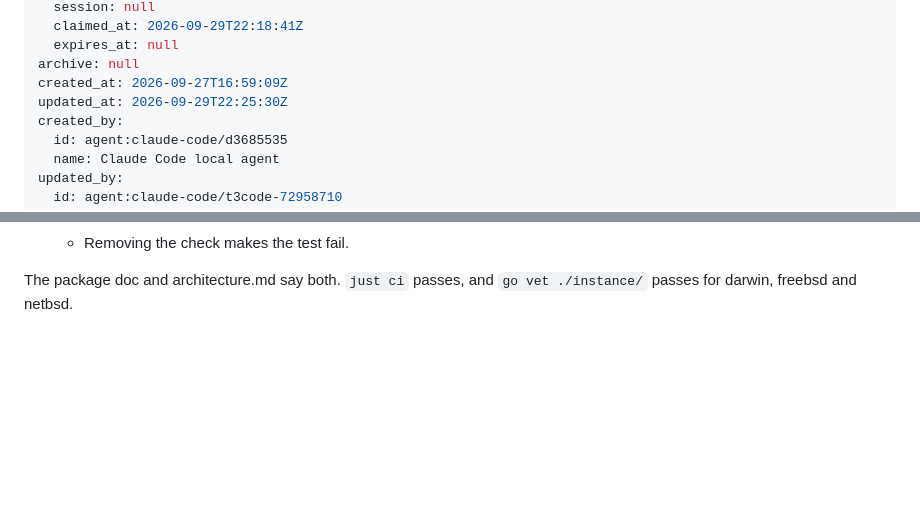
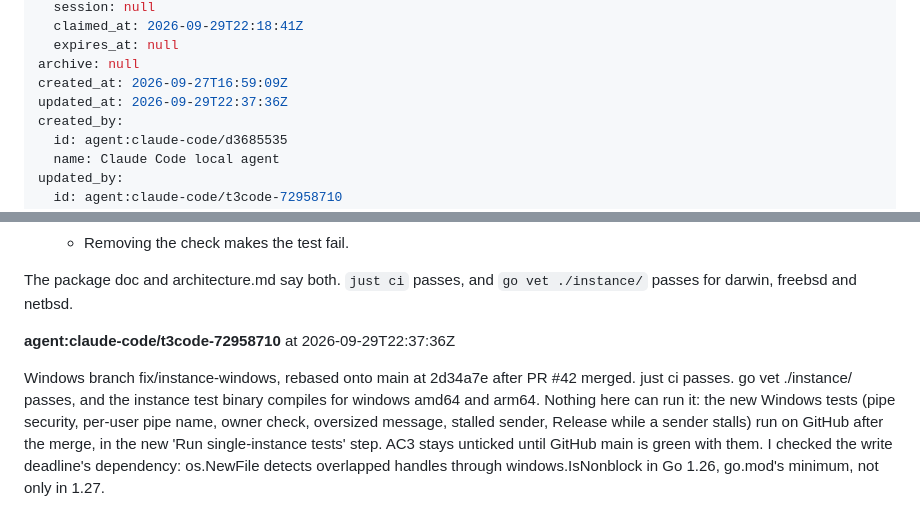
Before and after one commit to terva-sh/tuohi, a Markdown page: .tickets/tickets/TKT-01M3HWWRVGMZTXBYJ86FCTH0V8.md, 2 parts joined by grey strips. Drawn GitHub-style; blank space fills up the shorter version.

Commit message:
TKT-01M3HWWRVGMZTXBYJ86FCTH0V8 Harden the single-instance channel against other local users: Windows branch
Co-Authored-By: Claude Opus 5.5 (1M context) <noreply@anthropic.com>

```diff
--- a/.tickets/tickets/TKT-01M3HWWRVGMZTXBYJ86FCTH0V8.md
+++ b/.tickets/tickets/TKT-01M3HWWRVGMZTXBYJ86FCTH0V8.md
@@ -30,7 +30,7 @@ claim:
   expires_at: null
 archive: null
 created_at: 2026-09-27T16:59:09Z
-updated_at: 2026-09-29T22:25:30Z
+updated_at: 2026-09-29T22:37:36Z
 created_by:
   id: agent:claude-code/d3685535
   name: Claude Code local agent
@@ -164,3 +164,7 @@ Disposition for the terva-review findings at f8ac13d (run cc6af096), fixed in 60
   - Removing the check makes the test fail.
 
 The package doc and architecture.md say both. `just ci` passes, and `go vet ./instance/` passes for darwin, freebsd and netbsd.
+
+**agent:claude-code/t3code-72958710** at 2026-09-29T22:37:36Z
+
+Windows branch fix/instance-windows, rebased onto main at 2d34a7e after PR #42 merged. just ci passes. go vet ./instance/ passes, and the instance test binary compiles for windows amd64 and arm64. Nothing here can run it: the new Windows tests (pipe security, per-user pipe name, owner check, oversized message, stalled sender, Release while a sender stalls) run on GitHub after the merge, in the new 'Run single-instance tests' step. AC3 stays unticked until GitHub main is green with them. I checked the write deadline's dependency: os.NewFile detects overlapped handles through windows.IsNonblock in Go 1.26, go.mod's minimum, not only in 1.27.
```
